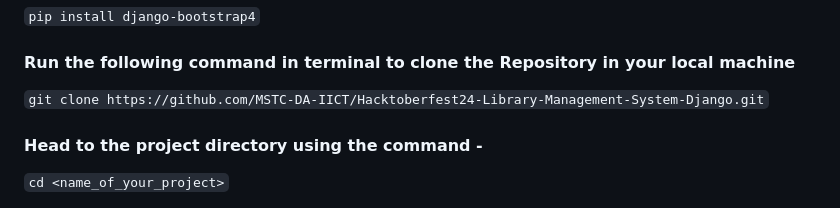
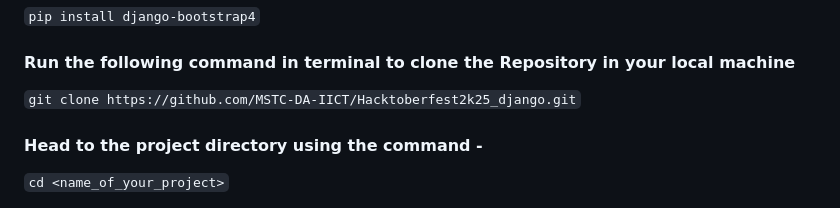
Before and after one commit to yashsai786/Hacktoberfest2k25_BlogNest_Django, a Markdown page: README.md, the part around the change. Rendered like a GitHub page.

Commit message:
Fixed links in README.md

````diff
--- a/README.md
+++ b/README.md
@@ -58,7 +58,7 @@ Use the command deactivate to deactivate the virtual environment.
 ```pip install django-bootstrap4```
 
 #### Run the following command in terminal to clone the Repository in your local machine
-`git clone https://github.com/MSTC-DA-IICT/Hacktoberfest24-Library-Management-System-Django.git`
+`git clone https://github.com/MSTC-DA-IICT/Hacktoberfest2k25_django.git`
 
 #### Head to the project directory using the command -
 ```cd <name_of_your_project>```
````
